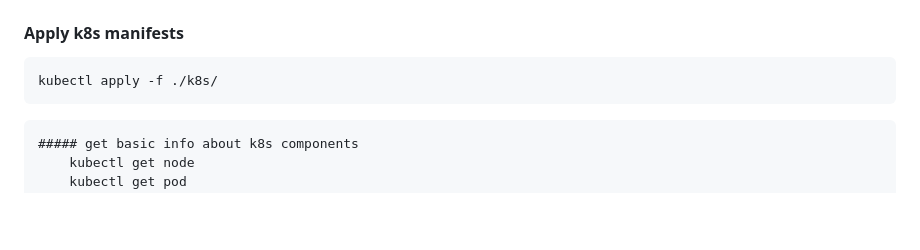
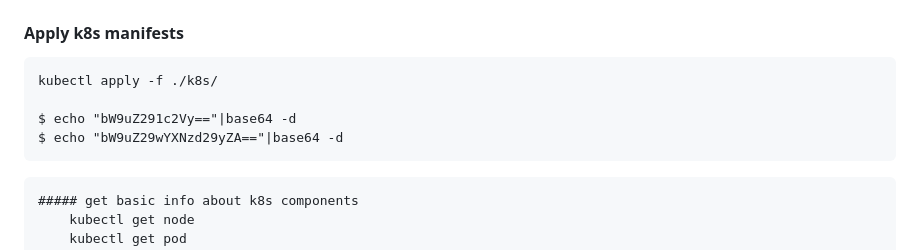
Before and after one commit to adavarski/DevSecOps-GitHub-Actions-node-app, a Markdown page: README.md, the part around the change. GitHub-like rendering; blank space fills up the shorter version.

````diff
--- a/README.md
+++ b/README.md
@@ -91,6 +91,9 @@ kind create cluster --name node
 #### Apply k8s manifests
 ```
 kubectl apply -f ./k8s/
+
+$ echo "bW9uZ291c2Vy=="|base64 -d
+$ echo "bW9uZ29wYXNzd29yZA=="|base64 -d
 ```
 ```
 ##### get basic info about k8s components
````
